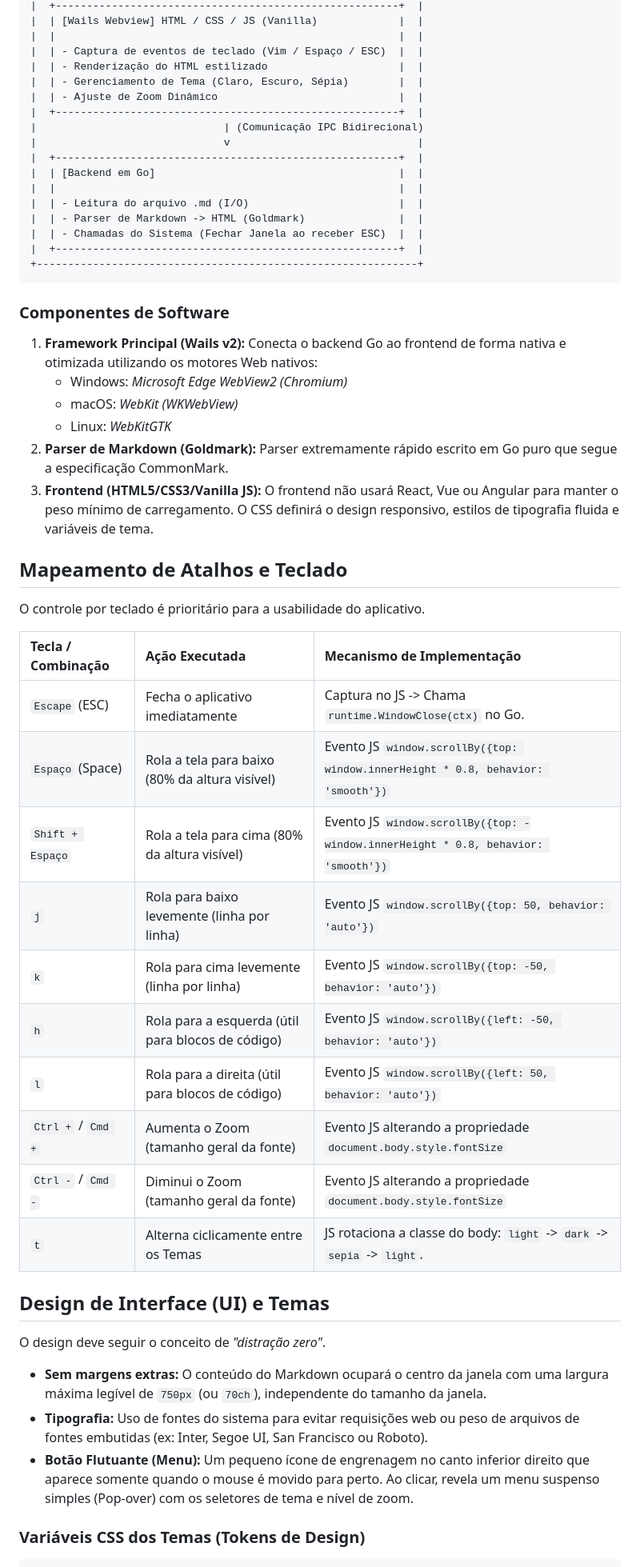
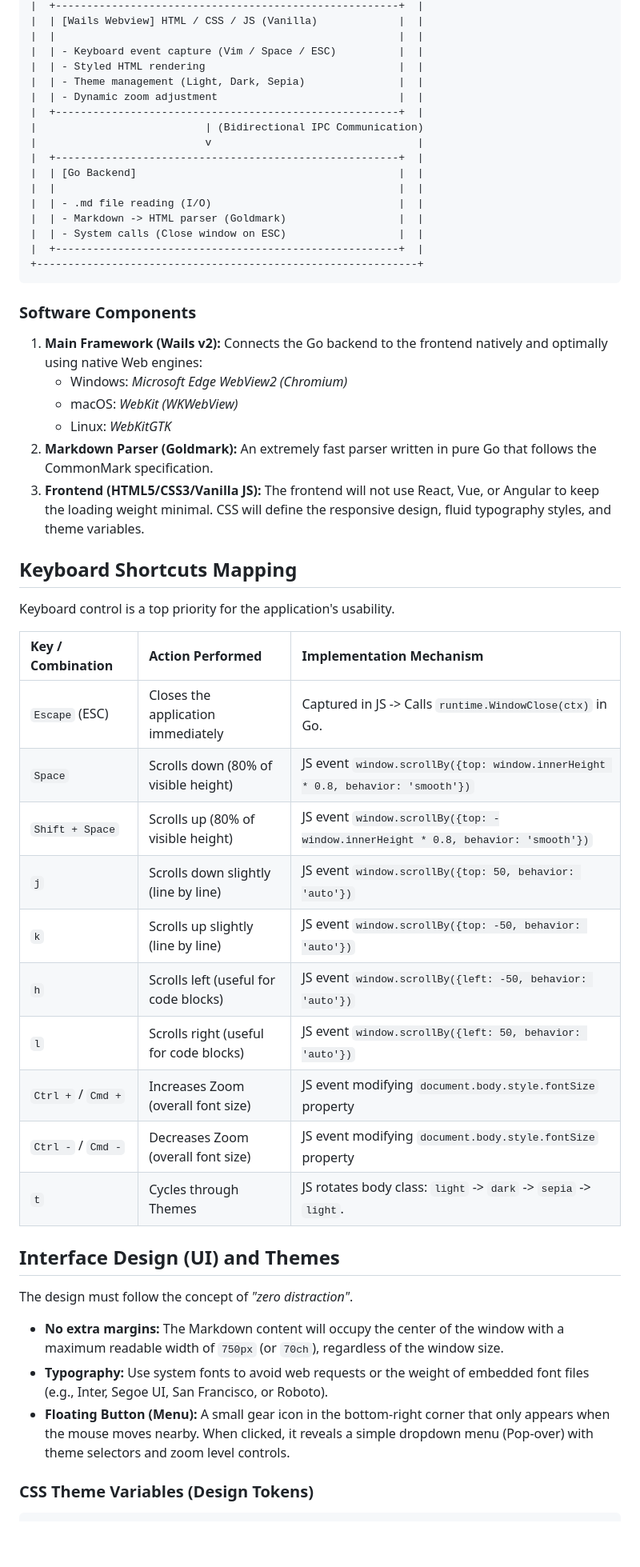
Before and after one commit to ebdonato/dumd, a Markdown page: docs/spec.md, the part around one of its changes. Shown at 80% size. Rendered like a GitHub page; blank space fills up the shorter version.

Commit message:
translate spec to english

````diff
--- a/docs/spec.md
+++ b/docs/spec.md
@@ -44,57 +44,57 @@ A aplicação utilizará um modelo híbrido de **Backend em Go** e **Frontend em
 |  +-------------------------------------------------------+  |
 |  | [Wails Webview] HTML / CSS / JS (Vanilla)             |  |
 |  |                                                       |  |
-|  | - Captura de eventos de teclado (Vim / Espaço / ESC)  |  |
-|  | - Renderização do HTML estilizado                     |  |
-|  | - Gerenciamento de Tema (Claro, Escuro, Sépia)        |  |
-|  | - Ajuste de Zoom Dinâmico                             |  |
+|  | - Keyboard event capture (Vim / Space / ESC)          |  |
+|  | - Styled HTML rendering                               |  |
+|  | - Theme management (Light, Dark, Sepia)               |  |
+|  | - Dynamic zoom adjustment                             |  |
 |  +-------------------------------------------------------+  |
-|                              | (Comunicação IPC Bidirecional)
-|                              v                              |
+|                           | (Bidirectional IPC Communication)
+|                           v                                 |
 |  +-------------------------------------------------------+  |
-|  | [Backend em Go]                                       |  |
+|  | [Go Backend]                                          |  |
 |  |                                                       |  |
-|  | - Leitura do arquivo .md (I/O)                        |  |
-|  | - Parser de Markdown -> HTML (Goldmark)               |  |
-|  | - Chamadas do Sistema (Fechar Janela ao receber ESC)  |  |
+|  | - .md file reading (I/O)                              |  |
+|  | - Markdown -> HTML parser (Goldmark)                  |  |
+|  | - System calls (Close window on ESC)                  |  |
 |  +-------------------------------------------------------+  |
 +-------------------------------------------------------------+
 ```
 
-### Componentes de Software
+### Software Components
 
-1. **Framework Principal (Wails v2):** Conecta o backend Go ao frontend de forma nativa e otimizada utilizando os motores Web nativos:
+1. **Main Framework (Wails v2):** Connects the Go backend to the frontend natively and optimally using native Web engines:
    - Windows: _Microsoft Edge WebView2 (Chromium)_
    - macOS: _WebKit (WKWebView)_
    - Linux: _WebKitGTK_
-2. **Parser de Markdown (Goldmark):** Parser extremamente rápido escrito em Go puro que segue a especificação CommonMark.
-3. **Frontend (HTML5/CSS3/Vanilla JS):** O frontend não usará React, Vue ou Angular para manter o peso mínimo de carregamento. O CSS definirá o design responsivo, estilos de tipografia fluida e variáveis de tema.
+2. **Markdown Parser (Goldmark):** An extremely fast parser written in pure Go that follows the CommonMark specification.
+3. **Frontend (HTML5/CSS3/Vanilla JS):** The frontend will not use React, Vue, or Angular to keep the loading weight minimal. CSS will define the responsive design, fluid typography styles, and theme variables.
 
-## Mapeamento de Atalhos e Teclado
+## Keyboard Shortcuts Mapping
 
-O controle por teclado é prioritário para a usabilidade do aplicativo.
+Keyboard control is a top priority for the application's usability.
 
-| Tecla / Combinação | Ação Executada                                    | Mecanismo de Implementação                                                        |
-| :----------------- | :------------------------------------------------ | :-------------------------------------------------------------------------------- |
-| `Escape` (ESC)     | Fecha o aplicativo imediatamente                  | Captura no JS -> Chama `runtime.WindowClose(ctx)` no Go.                          |
-| `Espaço` (Space)   | Rola a tela para baixo (80% da altura visível)    | Evento JS `window.scrollBy({top: window.innerHeight * 0.8, behavior: 'smooth'})`  |
-| `Shift + Espaço`   | Rola a tela para cima (80% da altura visível)     | Evento JS `window.scrollBy({top: -window.innerHeight * 0.8, behavior: 'smooth'})` |
-| `j`                | Rola para baixo levemente (linha por linha)       | Evento JS `window.scrollBy({top: 50, behavior: 'auto'})`                          |
-| `k`                | Rola para cima levemente (linha por linha)        | Evento JS `window.scrollBy({top: -50, behavior: 'auto'})`                         |
-| `h`                | Rola para a esquerda (útil para blocos de código) | Evento JS `window.scrollBy({left: -50, behavior: 'auto'})`                        |
-| `l`                | Rola para a direita (útil para blocos de código)  | Evento JS `window.scrollBy({left: 50, behavior: 'auto'})`                         |
-| `Ctrl +` / `Cmd +` | Aumenta o Zoom (tamanho geral da fonte)           | Evento JS alterando a propriedade `document.body.style.fontSize`                  |
-| `Ctrl -` / `Cmd -` | Diminui o Zoom (tamanho geral da fonte)           | Evento JS alterando a propriedade `document.body.style.fontSize`                  |
-| `t`                | Alterna ciclicamente entre os Temas               | JS rotaciona a classe do body: `light` -> `dark` -> `sepia` -> `light`.           |
+| Key / Combination  | Action Performed                       | Implementation Mechanism                                                         |
+| :----------------- | :------------------------------------- | :------------------------------------------------------------------------------- |
+| `Escape` (ESC)     | Closes the application immediately     | Captured in JS -> Calls `runtime.WindowClose(ctx)` in Go.                        |
+| `Space`            | Scrolls down (80% of visible height)   | JS event `window.scrollBy({top: window.innerHeight * 0.8, behavior: 'smooth'})`  |
+| `Shift + Space`    | Scrolls up (80% of visible height)     | JS event `window.scrollBy({top: -window.innerHeight * 0.8, behavior: 'smooth'})` |
+| `j`                | Scrolls down slightly (line by line)   | JS event `window.scrollBy({top: 50, behavior: 'auto'})`                          |
+| `k`                | Scrolls up slightly (line by line)     | JS event `window.scrollBy({top: -50, behavior: 'auto'})`                         |
+| `h`                | Scrolls left (useful for code blocks)  | JS event `window.scrollBy({left: -50, behavior: 'auto'})`                        |
+| `l`                | Scrolls right (useful for code blocks) | JS event `window.scrollBy({left: 50, behavior: 'auto'})`                         |
+| `Ctrl +` / `Cmd +` | Increases Zoom (overall font size)     | JS event modifying `document.body.style.fontSize` property                       |
+| `Ctrl -` / `Cmd -` | Decreases Zoom (overall font size)     | JS event modifying `document.body.style.fontSize` property                       |
+| `t`                | Cycles through Themes                  | JS rotates body class: `light` -> `dark` -> `sepia` -> `light`.                  |
 
-## Design de Interface (UI) e Temas
+## Interface Design (UI) and Themes
 
-O design deve seguir o conceito de _"distração zero"_.
+The design must follow the concept of _"zero distraction"_.
 
-- **Sem margens extras:** O conteúdo do Markdown ocupará o centro da janela com uma largura máxima legível de `750px` (ou `70ch`), independente do tamanho da janela.
-- **Tipografia:** Uso de fontes do sistema para evitar requisições web ou peso de arquivos de fontes embutidas (ex: Inter, Segoe UI, San Francisco ou Roboto).
-- **Botão Flutuante (Menu):** Um pequeno ícone de engrenagem no canto inferior direito que aparece somente quando o mouse é movido para perto. Ao clicar, revela um menu suspenso simples (Pop-over) com os seletores de tema e nível de zoom.
+- **No extra margins:** The Markdown content will occupy the center of the window with a maximum readable width of `750px` (or `70ch`), regardless of the window size.
+- **Typography:** Use system fonts to avoid web requests or the weight of embedded font files (e.g., Inter, Segoe UI, San Francisco, or Roboto).
+- **Floating Button (Menu):** A small gear icon in the bottom-right corner that only appears when the mouse moves nearby. When clicked, it reveals a simple dropdown menu (Pop-over) with theme selectors and zoom level controls.
 
-### Variáveis CSS dos Temas (Tokens de Design)
+### CSS Theme Variables (Design Tokens)
 
 ```css
````
Also changed, not shown: other parts of docs/spec.md (+60 -60 lines).
